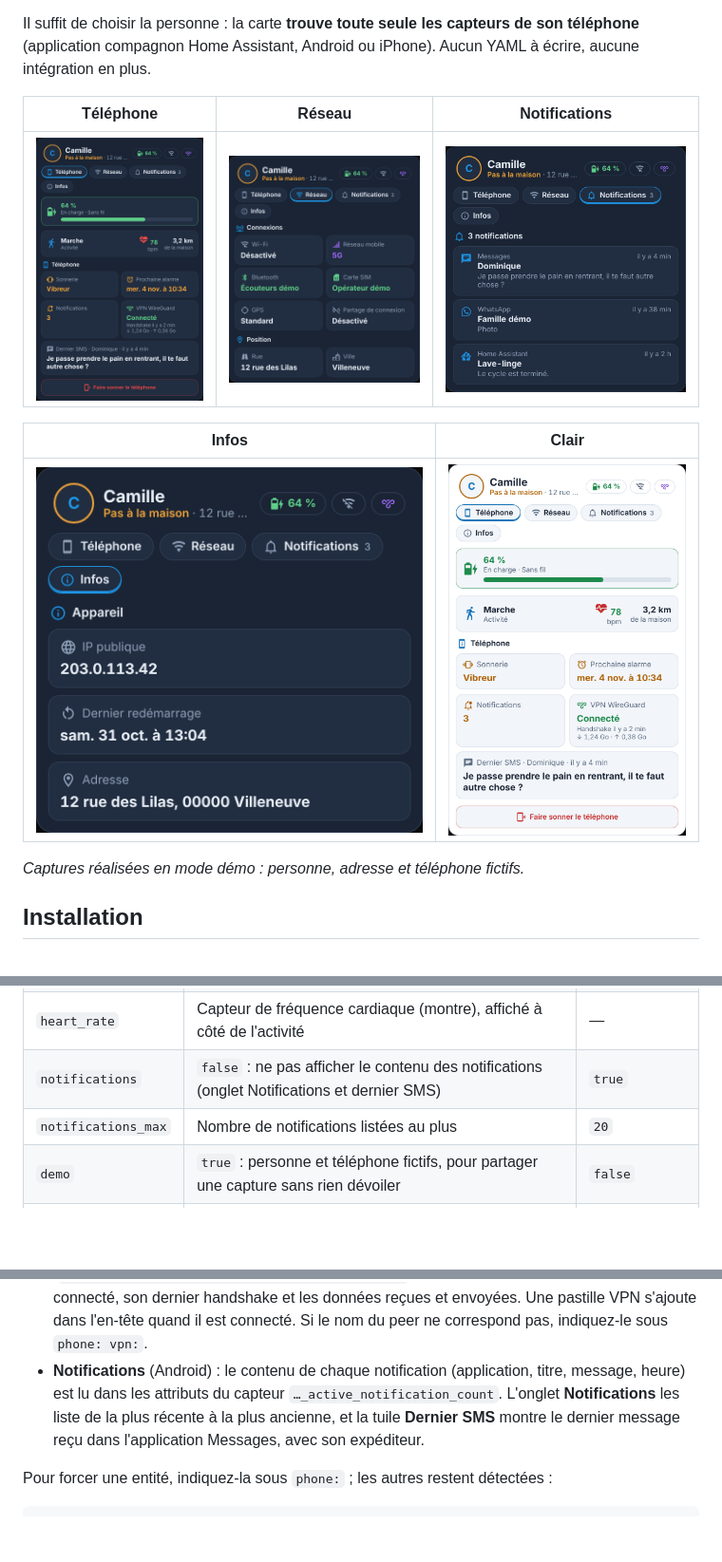
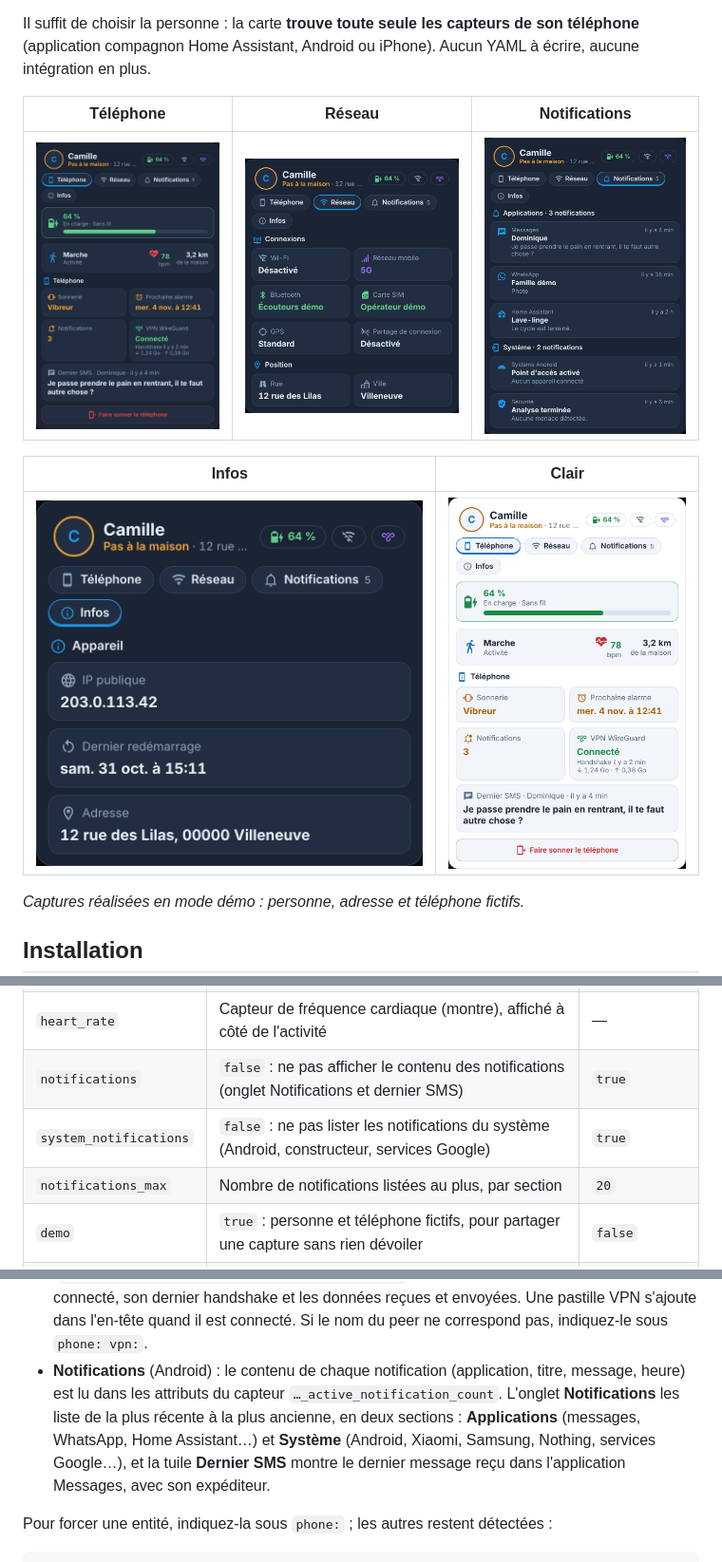
Before and after one commit to Marlboro62/tracker, a Markdown page: README.md, 3 parts joined by grey strips. Shown at 95% size. GitHub-like rendering; pictures changed too: images/clair.png, images/infos.png, images/notifications.png; blank space fills up the shorter version.

```diff
--- a/README.md
+++ b/README.md
@@ -78,7 +78,8 @@ C'est tout : le suivi de position de la personne mène à son téléphone, et la
 | `find_phone_script` | Script ou bouton qui fait sonner le téléphone : affiche le bouton **Faire sonner le téléphone** | — |
 | `heart_rate` | Capteur de fréquence cardiaque (montre), affiché à côté de l'activité | — |
 | `notifications` | `false` : ne pas afficher le contenu des notifications (onglet Notifications et dernier SMS) | `true` |
-| `notifications_max` | Nombre de notifications listées au plus | `20` |
+| `system_notifications` | `false` : ne pas lister les notifications du système (Android, constructeur, services Google) | `true` |
+| `notifications_max` | Nombre de notifications listées au plus, par section | `20` |
 | `demo` | `true` : personne et téléphone fictifs, pour partager une capture sans rien dévoiler | `false` |
 | `phone` | Entités du téléphone à utiliser à la place de celles trouvées automatiquement (voir ci-dessous) | — |
 
@@ -115,7 +116,7 @@ Ce que la carte calcule elle-même, sans capteur modèle à créer :
 - **Distance** : calculée entre la position GPS du téléphone et la zone Maison, sans intégration Proximité ni capteur. Moins de 50 m compte comme à la maison (0 m).
 - **Rue et ville** : lues dans les attributs de l'adresse géocodée, sinon découpées dans son texte (« rue, code postal ville »).
 - **VPN WireGuard** (intégration wgdashboard_monitor) : la carte prend le peer dont le nom correspond au téléphone ou à la personne (`binary_sensor.wgdashboard_wg0_<peer>_connected`) et affiche, à côté des notifications, s'il est connecté, son dernier handshake et les données reçues et envoyées. Une pastille VPN s'ajoute dans l'en-tête quand il est connecté. Si le nom du peer ne correspond pas, indiquez-le sous `phone: vpn:`.
-- **Notifications** (Android) : le contenu de chaque notification (application, titre, message, heure) est lu dans les attributs du capteur `…_active_notification_count`. L'onglet **Notifications** les liste de la plus récente à la plus ancienne, et la tuile **Dernier SMS** montre le dernier message reçu dans l'application Messages, avec son expéditeur.
+- **Notifications** (Android) : le contenu de chaque notification (application, titre, message, heure) est lu dans les attributs du capteur `…_active_notification_count`. L'onglet **Notifications** les liste de la plus récente à la plus ancienne, en deux sections : **Applications** (messages, WhatsApp, Home Assistant…) et **Système** (Android, Xiaomi, Samsung, Nothing, services Google…), et la tuile **Dernier SMS** montre le dernier message reçu dans l'application Messages, avec son expéditeur.
 
 Pour forcer une entité, indiquez-la sous `phone:` ; les autres restent détectées :
 
```
Also changed, not shown: .github/release-notes/v1.0.0-beta.8.md (added, +7 -0 lines), 2 other files.
